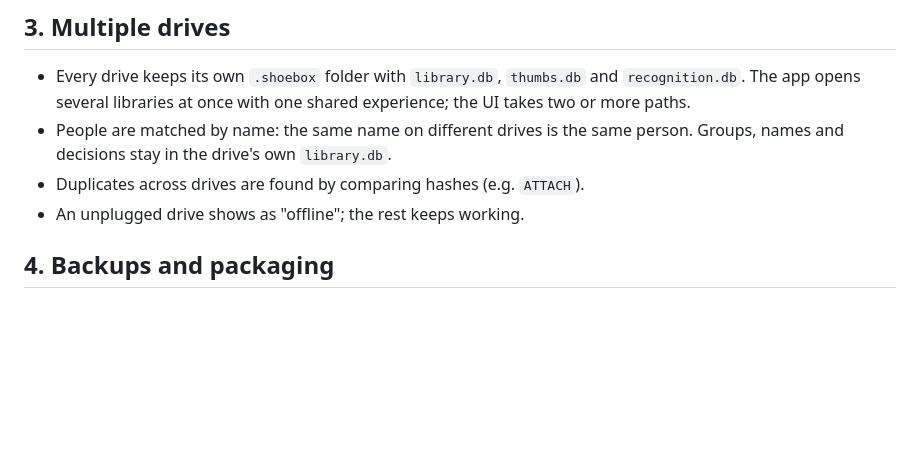
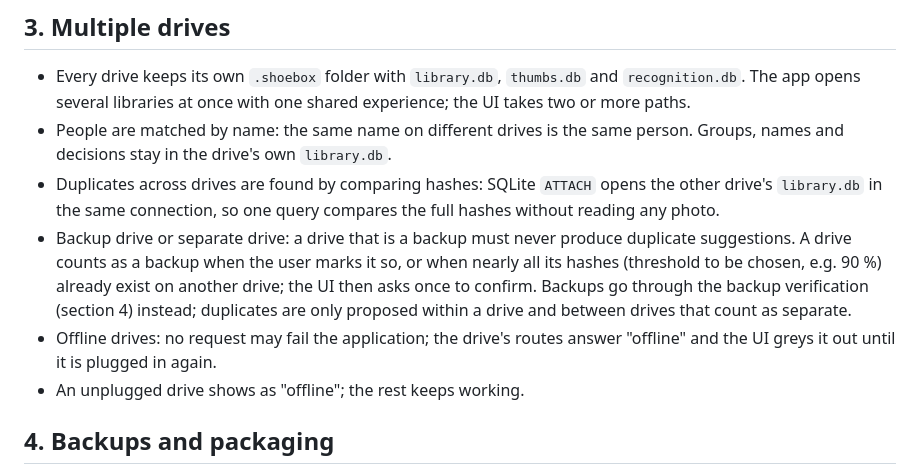
Before and after one commit to svenfritsch/shoebox, a Markdown page: docs/phase6.md, the part around the change. GitHub-like rendering; blank space fills up the shorter version.

Commit message:
Plan: backup drives never produce duplicate suggestions
Co-Authored-By: Claude Sonnet 5.5 <noreply@anthropic.com>
Claude-Session: https://claude.ai/code/session_011yGUL63MCSibFmEMarXVmV

```diff
--- a/docs/phase6.md
+++ b/docs/phase6.md
@@ -49,7 +49,17 @@ Goal: people who are not technical can use shoebox without a terminal.
   shared experience; the UI takes two or more paths.
 - People are matched by name: the same name on different drives is the same
   person. Groups, names and decisions stay in the drive's own `library.db`.
-- Duplicates across drives are found by comparing hashes (e.g. `ATTACH`).
+- Duplicates across drives are found by comparing hashes: SQLite `ATTACH`
+  opens the other drive's `library.db` in the same connection, so one query
+  compares the full hashes without reading any photo.
+- Backup drive or separate drive: a drive that is a backup must never produce
+  duplicate suggestions. A drive counts as a backup when the user marks it so,
+  or when nearly all its hashes (threshold to be chosen, e.g. 90 %) already
+  exist on another drive; the UI then asks once to confirm. Backups go through
+  the backup verification (section 4) instead; duplicates are only proposed
+  within a drive and between drives that count as separate.
+- Offline drives: no request may fail the application; the drive's routes
+  answer "offline" and the UI greys it out until it is plugged in again.
 - An unplugged drive shows as "offline"; the rest keeps working.
 
 ## 4. Backups and packaging
```
Also changed, not shown: docs/plan.md (+3 -1 lines).
